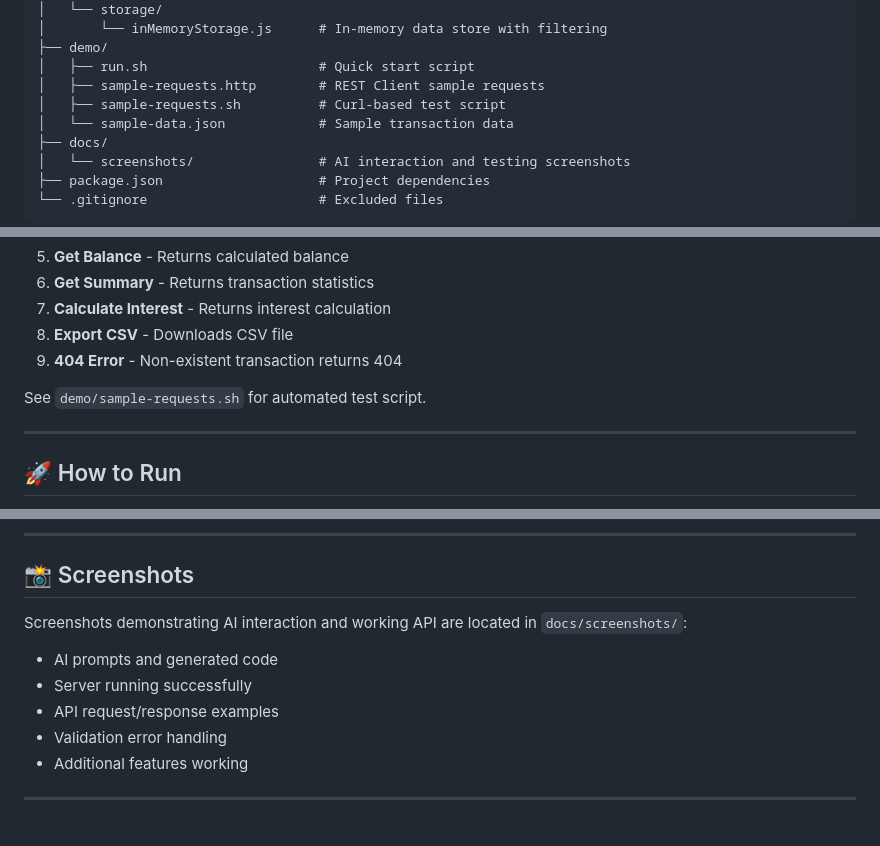
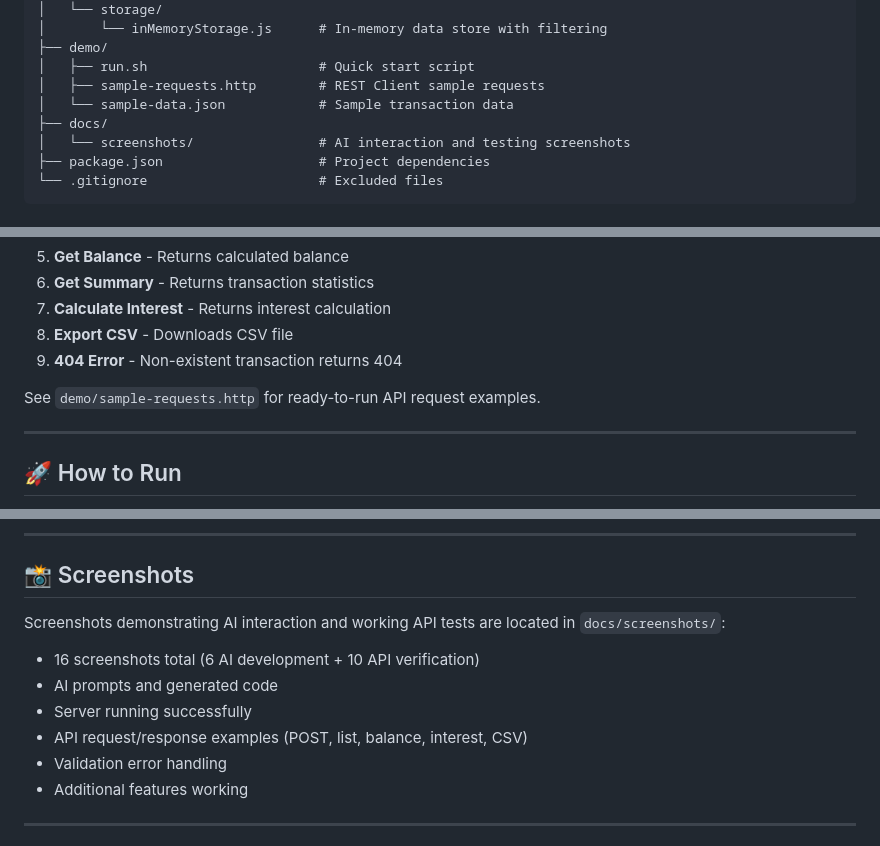
Before and after one commit to Alexey-Popov/gen-ai-software-engineering, a Markdown page: homework-1/README.md, 3 parts joined by grey strips. Rendered like a GitHub page.

Commit message:
Add API testing screenshots

```diff
--- a/homework-1/README.md
+++ b/homework-1/README.md
@@ -87,7 +87,6 @@ homework-1/
 ├── demo/
 │   ├── run.sh                      # Quick start script
 │   ├── sample-requests.http        # REST Client sample requests
-│   ├── sample-requests.sh          # Curl-based test script
 │   └── sample-data.json            # Sample transaction data
 ├── docs/
 │   └── screenshots/                # AI interaction and testing screenshots
@@ -234,7 +233,7 @@ homework-1/
 8. **Export CSV** - Downloads CSV file
 9. **404 Error** - Non-existent transaction returns 404
 
-See `demo/sample-requests.sh` for automated test script.
+See `demo/sample-requests.http` for ready-to-run API request examples.
 
 ---
 
@@ -255,10 +254,11 @@ Server runs on `http://localhost:3000`
 
 ## 📸 Screenshots
 
-Screenshots demonstrating AI interaction and working API are located in `docs/screenshots/`:
+Screenshots demonstrating AI interaction and working API tests are located in `docs/screenshots/`:
+- 16 screenshots total (6 AI development + 10 API verification)
 - AI prompts and generated code
 - Server running successfully
-- API request/response examples
+- API request/response examples (POST, list, balance, interest, CSV)
 - Validation error handling
 - Additional features working
 
```
Also changed, not shown: other parts of homework-1/README.md (+0 -1 lines), homework-1/HOWTORUN.md (+5 -5 lines), homework-1/docs/screenshots/13-api-post-transaction-success.png (added), homework-1/docs/screenshots/14-api-get-transactions-list.png (added), homework-1/docs/screenshots/15-api-account-balance-check.png (added), homework-1/docs/screenshots/16-api-interest-calculation.png (added), 1 other file.
